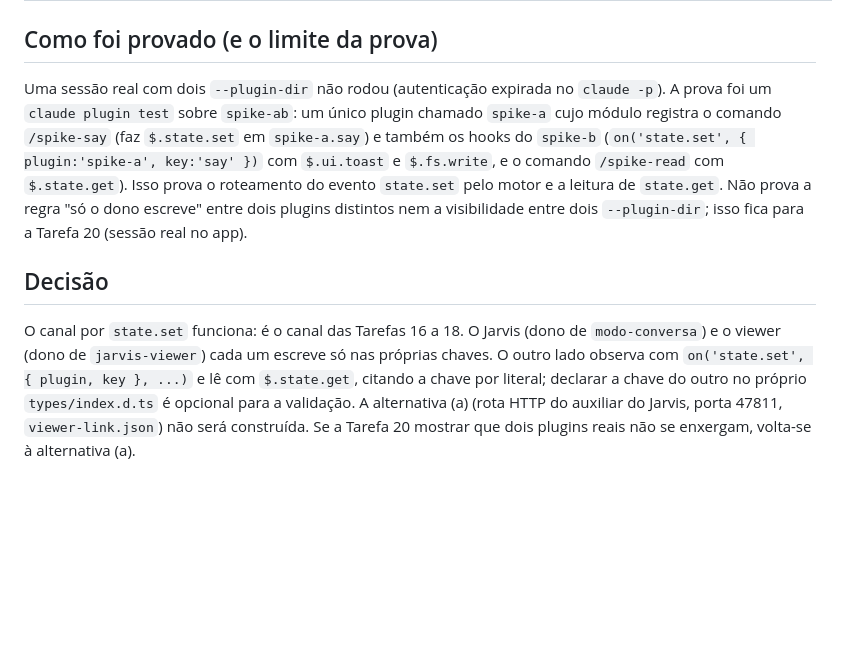
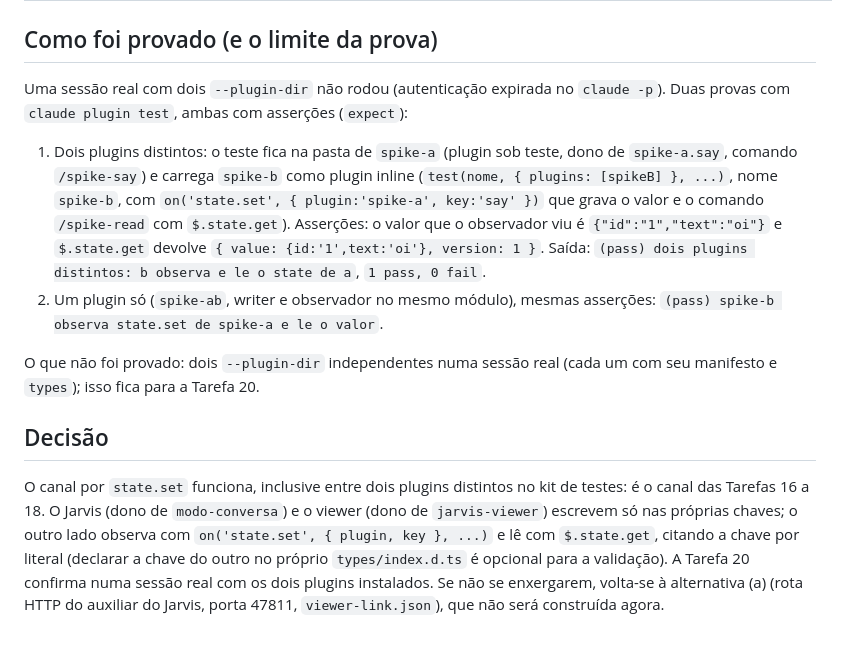
Before and after one commit to niuarque-br/mods-jarvis-viewer, a Markdown page: docs/spike.md, the part around the change. Rendered like a GitHub page; blank space fills up the shorter version.

Commit message:
docs: spike prova o canal entre dois plugins distintos
Co-Authored-By: Claude Sonnet 5.5 <noreply@anthropic.com>

```diff
--- a/docs/spike.md
+++ b/docs/spike.md
@@ -18,8 +18,13 @@ Build: Claude Code 2.1.304. Mods descartáveis `spike-a` e `spike-b` ficaram no
 
 ## Como foi provado (e o limite da prova)
 
-Uma sessão real com dois `--plugin-dir` não rodou (autenticação expirada no `claude -p`). A prova foi um `claude plugin test` sobre `spike-ab`: um único plugin chamado `spike-a` cujo módulo registra o comando `/spike-say` (faz `$.state.set` em `spike-a.say`) e também os hooks do `spike-b` (`on('state.set', { plugin:'spike-a', key:'say' })` com `$.ui.toast` e `$.fs.write`, e o comando `/spike-read` com `$.state.get`). Isso prova o roteamento do evento `state.set` pelo motor e a leitura de `state.get`. Não prova a regra "só o dono escreve" entre dois plugins distintos nem a visibilidade entre dois `--plugin-dir`; isso fica para a Tarefa 20 (sessão real no app).
+Uma sessão real com dois `--plugin-dir` não rodou (autenticação expirada no `claude -p`). Duas provas com `claude plugin test`, ambas com asserções (`expect`):
+
+1. Dois plugins distintos: o teste fica na pasta de `spike-a` (plugin sob teste, dono de `spike-a.say`, comando `/spike-say`) e carrega `spike-b` como plugin inline (`test(nome, { plugins: [spikeB] }, ...)`, nome `spike-b`, com `on('state.set', { plugin:'spike-a', key:'say' })` que grava o valor e o comando `/spike-read` com `$.state.get`). Asserções: o valor que o observador viu é `{"id":"1","text":"oi"}` e `$.state.get` devolve `{ value: {id:'1',text:'oi'}, version: 1 }`. Saída: `(pass) dois plugins distintos: b observa e le o state de a`, `1 pass, 0 fail`.
+2. Um plugin só (`spike-ab`, writer e observador no mesmo módulo), mesmas asserções: `(pass) spike-b observa state.set de spike-a e le o valor`.
+
+O que não foi provado: dois `--plugin-dir` independentes numa sessão real (cada um com seu manifesto e `types`); isso fica para a Tarefa 20.
 
 ## Decisão
 
-O canal por `state.set` funciona: é o canal das Tarefas 16 a 18. O Jarvis (dono de `modo-conversa`) e o viewer (dono de `jarvis-viewer`) cada um escreve só nas próprias chaves. O outro lado observa com `on('state.set', { plugin, key }, ...)` e lê com `$.state.get`, citando a chave por literal; declarar a chave do outro no próprio `types/index.d.ts` é opcional para a validação. A alternativa (a) (rota HTTP do auxiliar do Jarvis, porta 47811, `viewer-link.json`) não será construída. Se a Tarefa 20 mostrar que dois plugins reais não se enxergam, volta-se à alternativa (a).
+O canal por `state.set` funciona, inclusive entre dois plugins distintos no kit de testes: é o canal das Tarefas 16 a 18. O Jarvis (dono de `modo-conversa`) e o viewer (dono de `jarvis-viewer`) escrevem só nas próprias chaves; o outro lado observa com `on('state.set', { plugin, key }, ...)` e lê com `$.state.get`, citando a chave por literal (declarar a chave do outro no próprio `types/index.d.ts` é opcional para a validação). A Tarefa 20 confirma numa sessão real com os dois plugins instalados. Se não se enxergarem, volta-se à alternativa (a) (rota HTTP do auxiliar do Jarvis, porta 47811, `viewer-link.json`), que não será construída agora.
```
